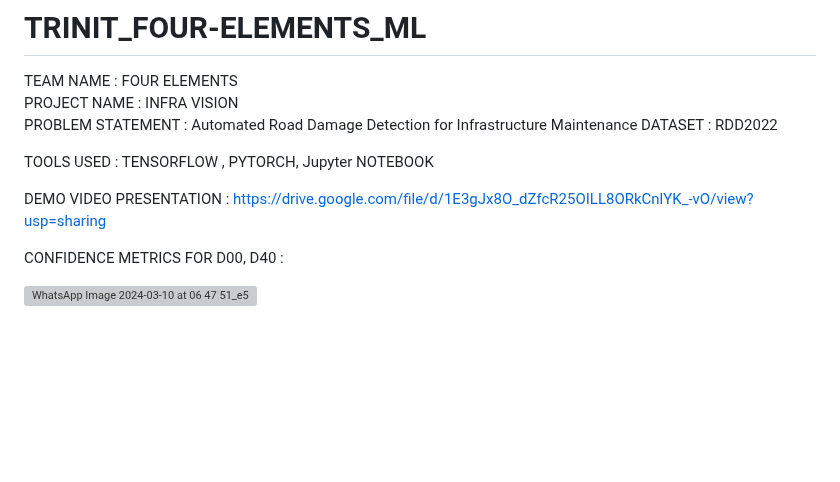
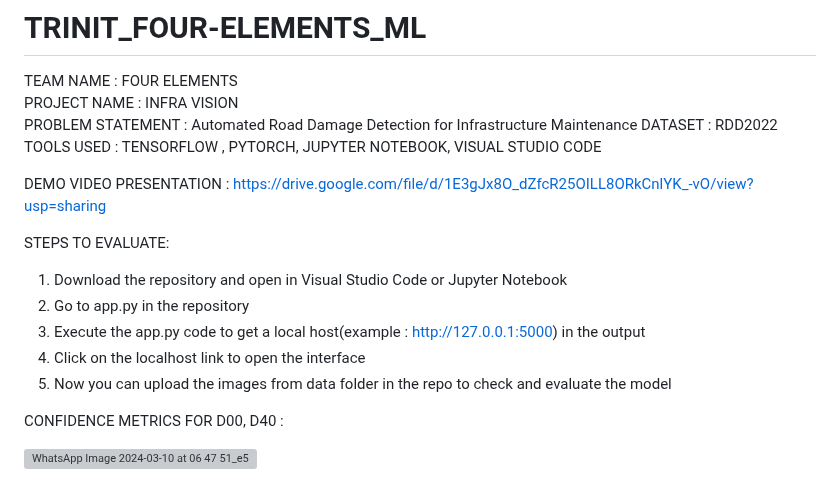
Before and after one commit to HARI45SH/TRINIT_FOUR-ELEMENTS_ML, a Markdown page: README.md, the part around the change. Drawn GitHub-style; blank space fills up the shorter version; grey boxes are pictures that could not be loaded.

```diff
--- a/README.md
+++ b/README.md
@@ -3,10 +3,16 @@ TEAM NAME : FOUR ELEMENTS
 PROJECT NAME : INFRA VISION
 PROBLEM STATEMENT : Automated Road Damage Detection for Infrastructure Maintenance
 DATASET : RDD2022
-
-TOOLS USED : TENSORFLOW , PYTORCH, Jupyter NOTEBOOK
+TOOLS USED : TENSORFLOW , PYTORCH, JUPYTER NOTEBOOK, VISUAL STUDIO CODE
 
 DEMO VIDEO PRESENTATION : https://drive.google.com/file/d/1E3gJx8O_dZfcR25OILL8ORkCnlYK_-vO/view?usp=sharing
+
+ STEPS TO EVALUATE:
+  1) Download the repository and open in Visual Studio Code or Jupyter Notebook
+  2) Go to app.py in the repository
+  3) Execute the app.py code to get a local host(example : http://127.0.0.1:5000) in the output
+  4) Click on the localhost link to open the interface
+  5) Now you can upload the images from data folder in the repo to check and evaluate the model
 
 CONFIDENCE METRICS FOR D00, D40 :
 
```
